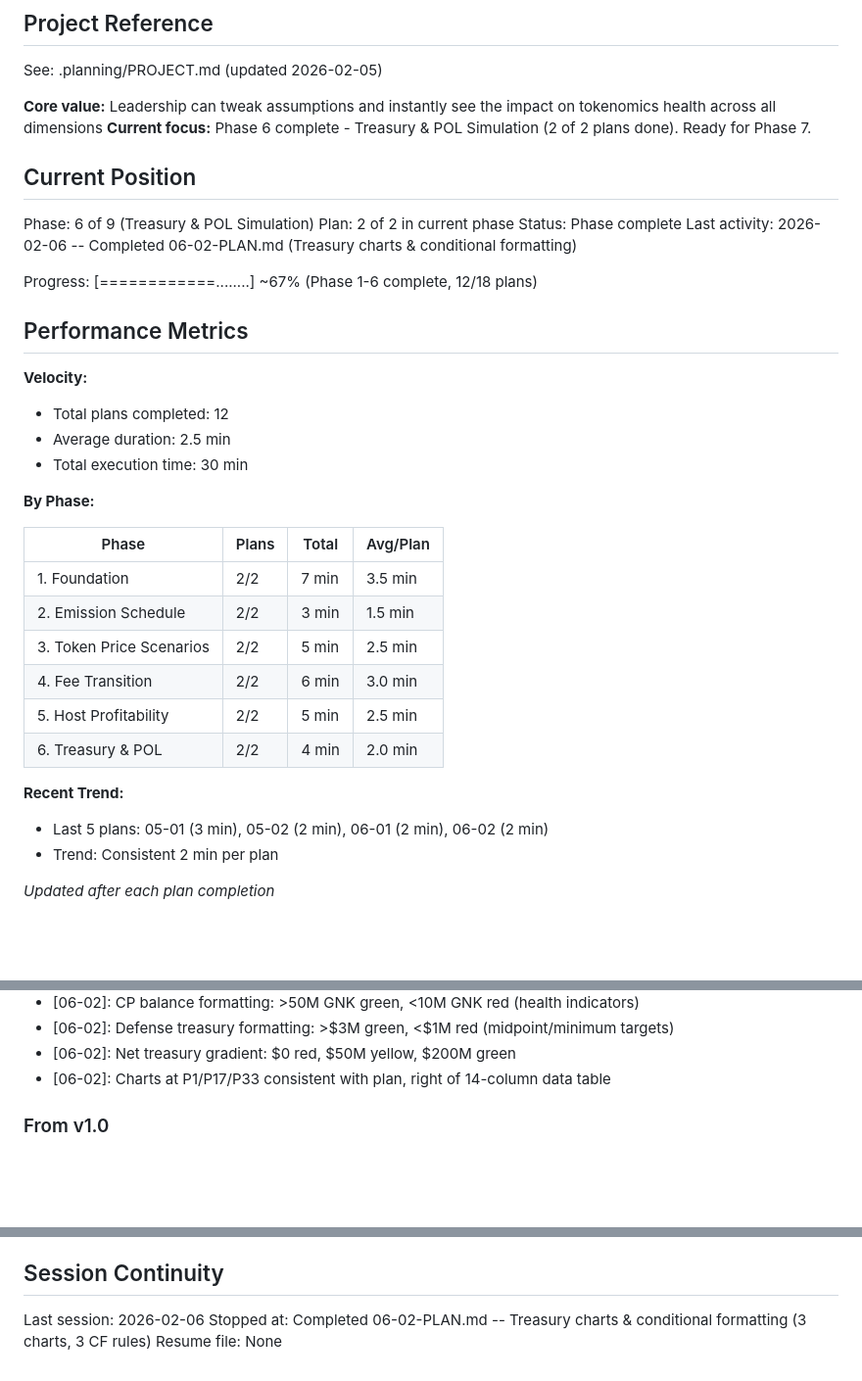
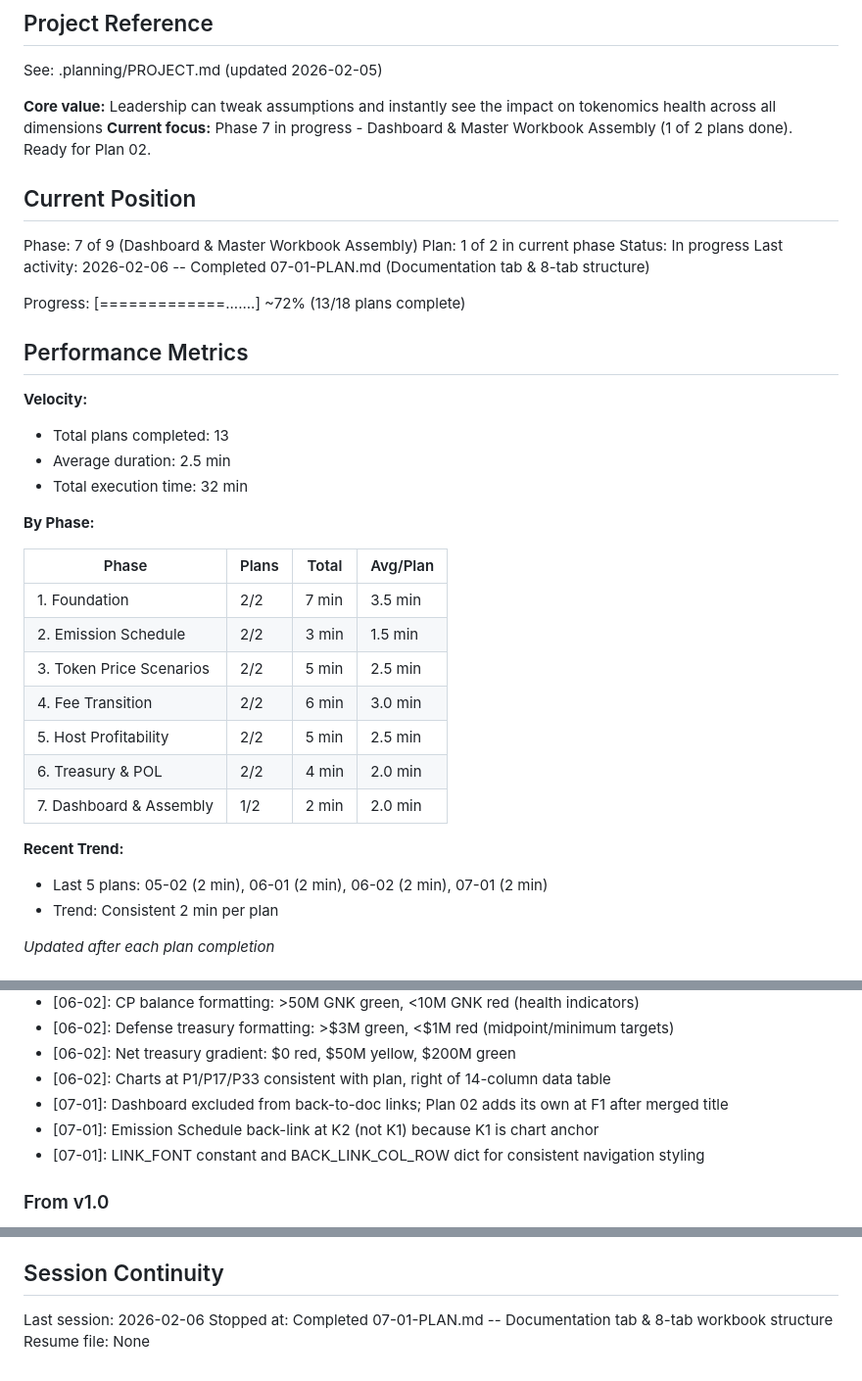
Before and after one commit to mitgor/gonka-tokenomics, a Markdown page: .planning/STATE.md, 3 parts joined by grey strips. Shown at 98% size. GitHub-like rendering; blank space fills up the shorter version.

Commit message:
docs(07-01): complete documentation tab and 8-tab structure plan
Tasks completed: 2/2
- Create generators/documentation.py with build_documentation_tab()
- Wire 8-tab structure with navigation links in generate.py

SUMMARY: .planning/phases/07-dashboard-master-workbook-assembly/07-01-SUMMARY.md

Co-Authored-By: Claude Opus 4.6 <noreply@anthropic.com>

```diff
--- a/.planning/STATE.md
+++ b/.planning/STATE.md
@@ -5,23 +5,23 @@
 See: .planning/PROJECT.md (updated 2026-02-05)
 
 **Core value:** Leadership can tweak assumptions and instantly see the impact on tokenomics health across all dimensions
-**Current focus:** Phase 6 complete - Treasury & POL Simulation (2 of 2 plans done). Ready for Phase 7.
+**Current focus:** Phase 7 in progress - Dashboard & Master Workbook Assembly (1 of 2 plans done). Ready for Plan 02.
 
 ## Current Position
 
-Phase: 6 of 9 (Treasury & POL Simulation)
-Plan: 2 of 2 in current phase
-Status: Phase complete
-Last activity: 2026-02-06 -- Completed 06-02-PLAN.md (Treasury charts & conditional formatting)
+Phase: 7 of 9 (Dashboard & Master Workbook Assembly)
+Plan: 1 of 2 in current phase
+Status: In progress
+Last activity: 2026-02-06 -- Completed 07-01-PLAN.md (Documentation tab & 8-tab structure)
 
-Progress: [============........] ~67% (Phase 1-6 complete, 12/18 plans)
+Progress: [=============.......] ~72% (13/18 plans complete)
 
 ## Performance Metrics
 
 **Velocity:**
-- Total plans completed: 12
+- Total plans completed: 13
 - Average duration: 2.5 min
-- Total execution time: 30 min
+- Total execution time: 32 min
 
 **By Phase:**
 
@@ -33,9 +33,10 @@ Progress: [============........] ~67% (Phase 1-6 complete, 12/18 plans)
 | 4. Fee Transition | 2/2 | 6 min | 3.0 min |
 | 5. Host Profitability | 2/2 | 5 min | 2.5 min |
 | 6. Treasury & POL | 2/2 | 4 min | 2.0 min |
+| 7. Dashboard & Assembly | 1/2 | 2 min | 2.0 min |
 
 **Recent Trend:**
-- Last 5 plans: 05-01 (3 min), 05-02 (2 min), 06-01 (2 min), 06-02 (2 min)
+- Last 5 plans: 05-02 (2 min), 06-01 (2 min), 06-02 (2 min), 07-01 (2 min)
 - Trend: Consistent 2 min per plan
 
 *Updated after each plan completion*
@@ -97,6 +98,9 @@ Recent decisions affecting current work:
 - [06-02]: Defense treasury formatting: >$3M green, <$1M red (midpoint/minimum targets)
 - [06-02]: Net treasury gradient: $0 red, $50M yellow, $200M green
 - [06-02]: Charts at P1/P17/P33 consistent with plan, right of 14-column data table
+- [07-01]: Dashboard excluded from back-to-doc links; Plan 02 adds its own at F1 after merged title
+- [07-01]: Emission Schedule back-link at K2 (not K1) because K1 is chart anchor
+- [07-01]: LINK_FONT constant and BACK_LINK_COL_ROW dict for consistent navigation styling
 
 ### From v1.0
 
@@ -119,5 +123,5 @@ None.
 ## Session Continuity
 
 Last session: 2026-02-06
-Stopped at: Completed 06-02-PLAN.md -- Treasury charts & conditional formatting (3 charts, 3 CF rules)
+Stopped at: Completed 07-01-PLAN.md -- Documentation tab & 8-tab workbook structure
 Resume file: None
```
Also changed, not shown: .planning/ROADMAP.md (+2 -2 lines), 1 other file.
